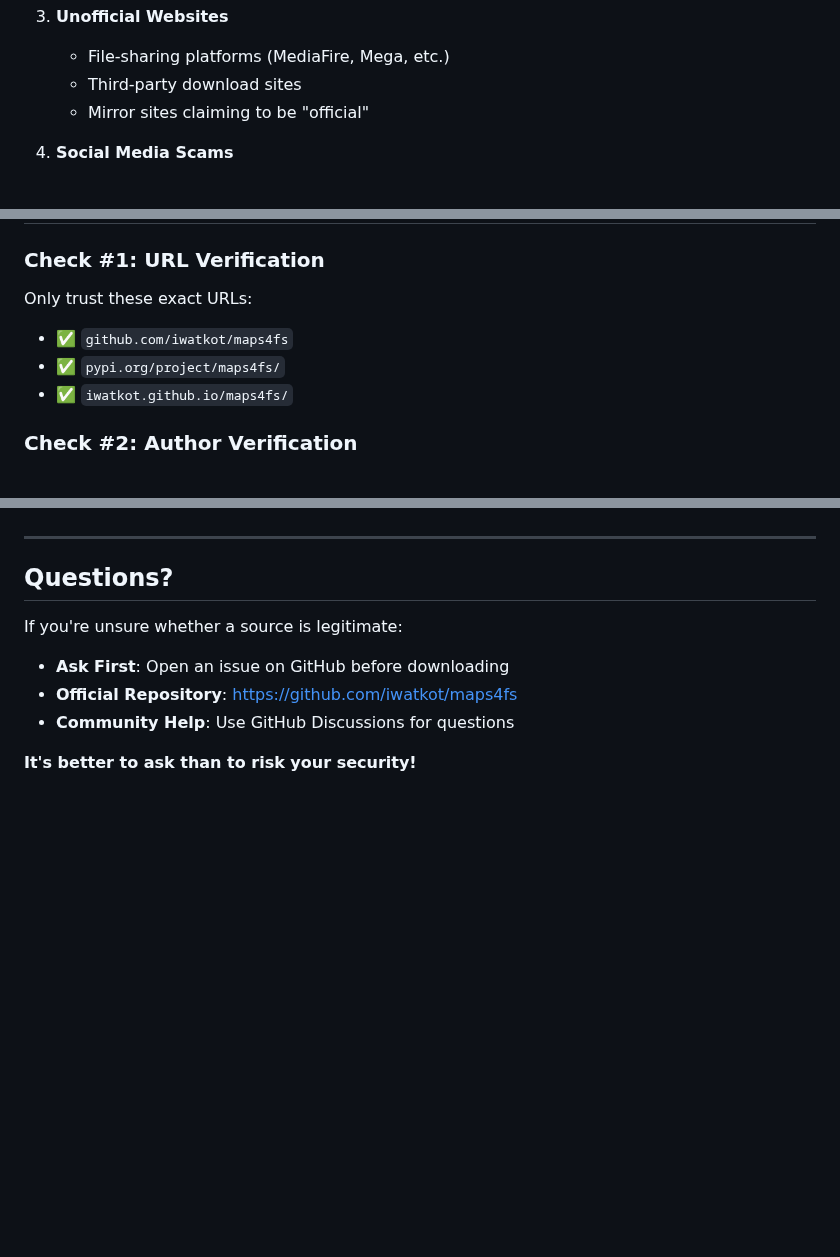
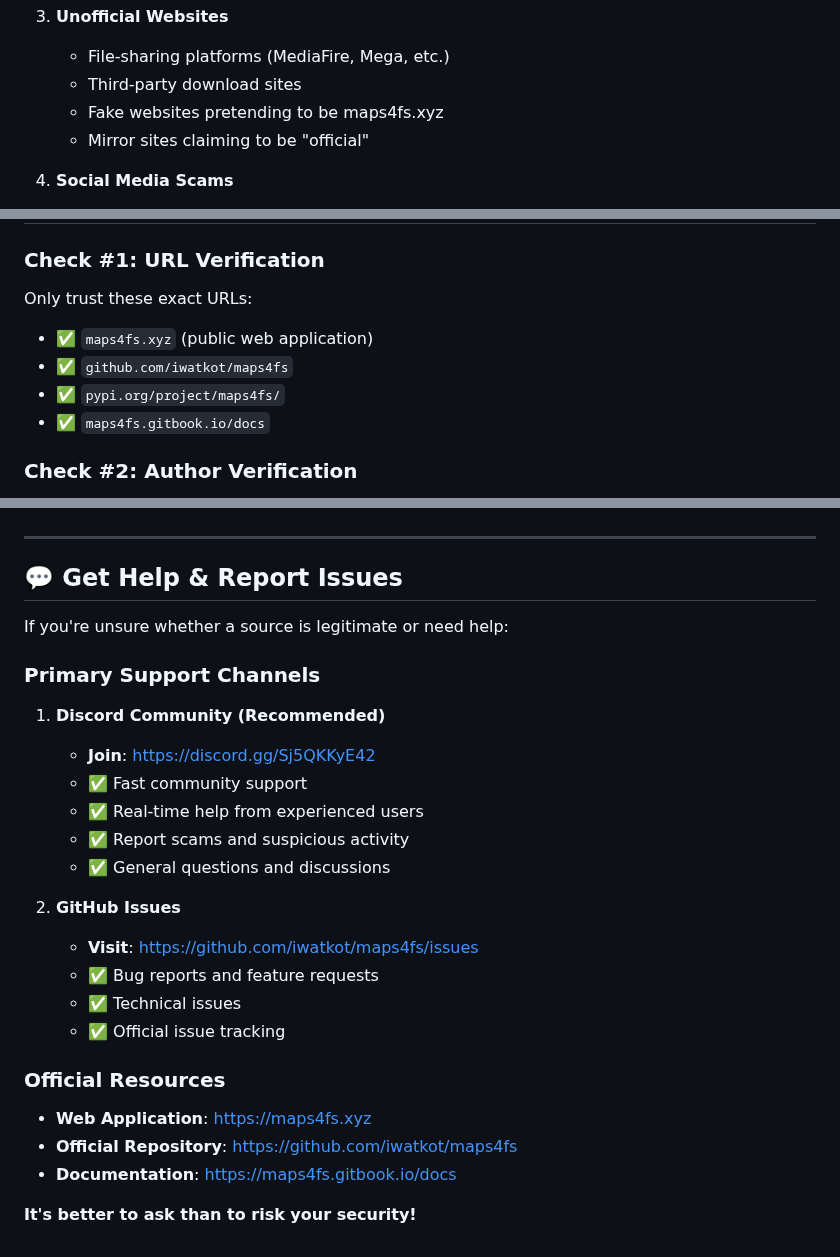
Before and after one commit to iwatkot/maps4fs, a Markdown page: docs/official-sources.md, 3 parts joined by grey strips. GitHub-like rendering; blank space fills up the shorter version.

```diff
--- a/docs/official-sources.md
+++ b/docs/official-sources.md
@@ -89,6 +89,7 @@ Maps4fs is **completely free**. Anyone charging money for it or for maps created
 3. **Unofficial Websites**
    - File-sharing platforms (MediaFire, Mega, etc.)
    - Third-party download sites
+   - Fake websites pretending to be maps4fs.xyz
    - Mirror sites claiming to be "official"
 
 4. **Social Media Scams**
@@ -137,9 +138,10 @@ Downloading maps4fs from unofficial sources exposes you to:
 
 ### Check #1: URL Verification
 Only trust these exact URLs:
+- ✅ `maps4fs.xyz` (public web application)
 - ✅ `github.com/iwatkot/maps4fs`
 - ✅ `pypi.org/project/maps4fs/`
-- ✅ `iwatkot.github.io/maps4fs/`
+- ✅ `maps4fs.gitbook.io/docs`
 
 ### Check #2: Author Verification
 - ✅ GitHub username: **iwatkot**
@@ -220,12 +222,29 @@ Your reports help us:
 
 ---
 
-## Questions?
+## 💬 Get Help & Report Issues
 
-If you're unsure whether a source is legitimate:
+If you're unsure whether a source is legitimate or need help:
 
-- **Ask First**: Open an issue on GitHub before downloading
+### Primary Support Channels
+
+1. **Discord Community (Recommended)**
+   - **Join**: [https://discord.gg/Sj5QKKyE42](https://discord.gg/Sj5QKKyE42)
+   - ✅ Fast community support
+   - ✅ Real-time help from experienced users
+   - ✅ Report scams and suspicious activity
+   - ✅ General questions and discussions
+
+2. **GitHub Issues**
+   - **Visit**: [https://github.com/iwatkot/maps4fs/issues](https://github.com/iwatkot/maps4fs/issues)
+   - ✅ Bug reports and feature requests
+   - ✅ Technical issues
+   - ✅ Official issue tracking
+
+### Official Resources
+
+- **Web Application**: [https://maps4fs.xyz](https://maps4fs.xyz)
 - **Official Repository**: [https://github.com/iwatkot/maps4fs](https://github.com/iwatkot/maps4fs)
-- **Community Help**: Use GitHub Discussions for questions
+- **Documentation**: [https://maps4fs.gitbook.io/docs](https://maps4fs.gitbook.io/docs)
 
 **It's better to ask than to risk your security!**
```
